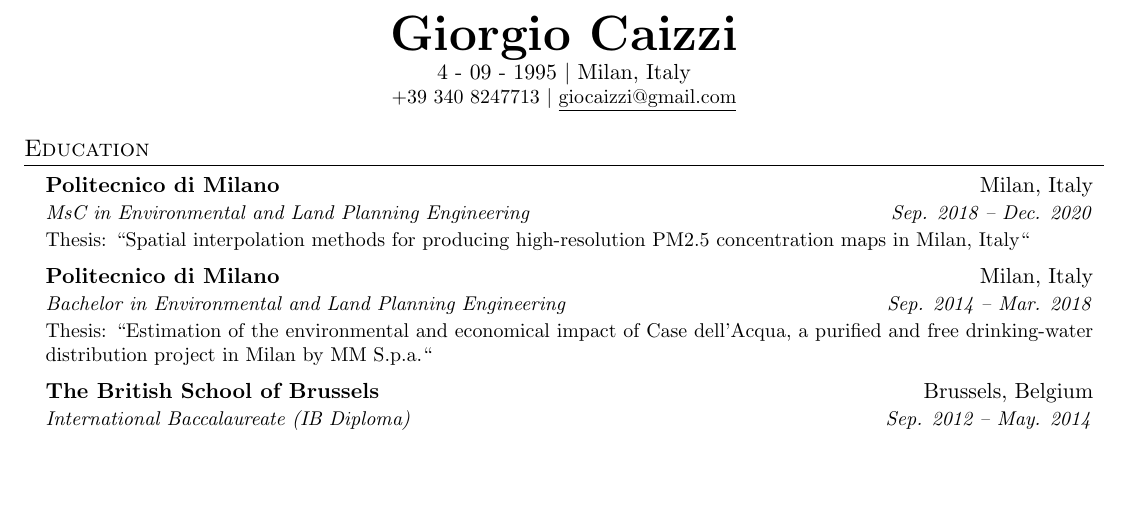
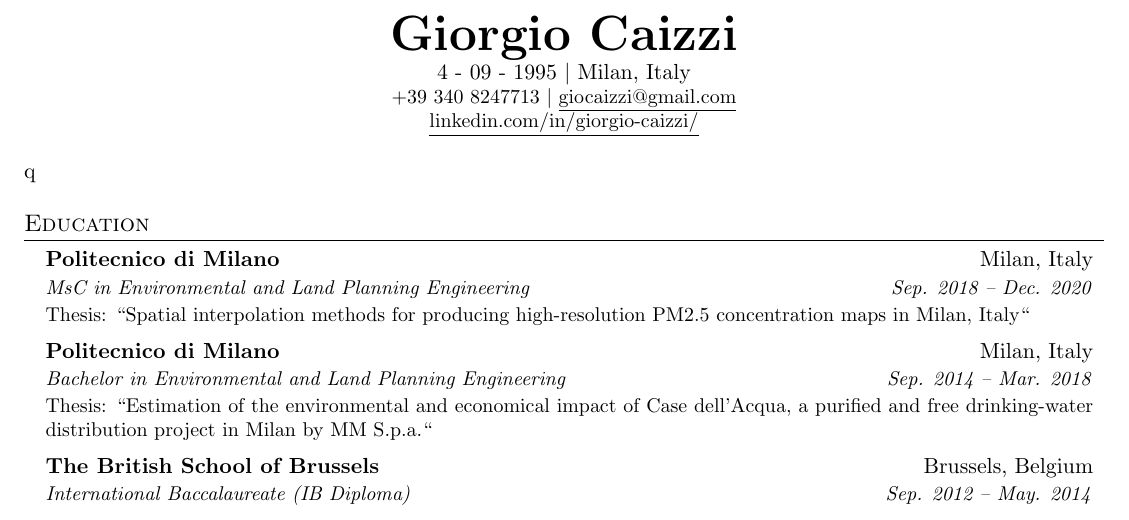
Before and after one commit to giocaizzi/CV, a LaTeX CV (CV.tex): part of the page, cut so that both start at the same text, the shorter picture padded with empty space. Compiled offline with pdfLaTeX.

Commit message:
added linkedin

```diff
--- a/CV.tex
+++ b/CV.tex
@@ -119,9 +119,9 @@
     \textbf{\Huge \scshape Giorgio Caizzi} \\
     \vspace{1pt} 4 - 09 - 1995 $|$ Milan, Italy \\
     \small +39 340 8247713 $|$ \href{mailto:x@x.com}{\underline{giocaizzi@gmail.com}}\\
-%    \href{https://linkedin.com/in/...}{\underline{linkedin.com/in/jake}} $|$ \href{https://github.com/...}{\underline{github.com/jake}}
+    \href{https://linkedin.com/in/giorgio-caizzi/}{\underline{linkedin.com/in/giorgio-caizzi/}}\\
 \end{center}
-
+q
 
 %-----------EDUCATION-----------
 \section{Education}
```
Also changed, not shown: CV.pdf.
